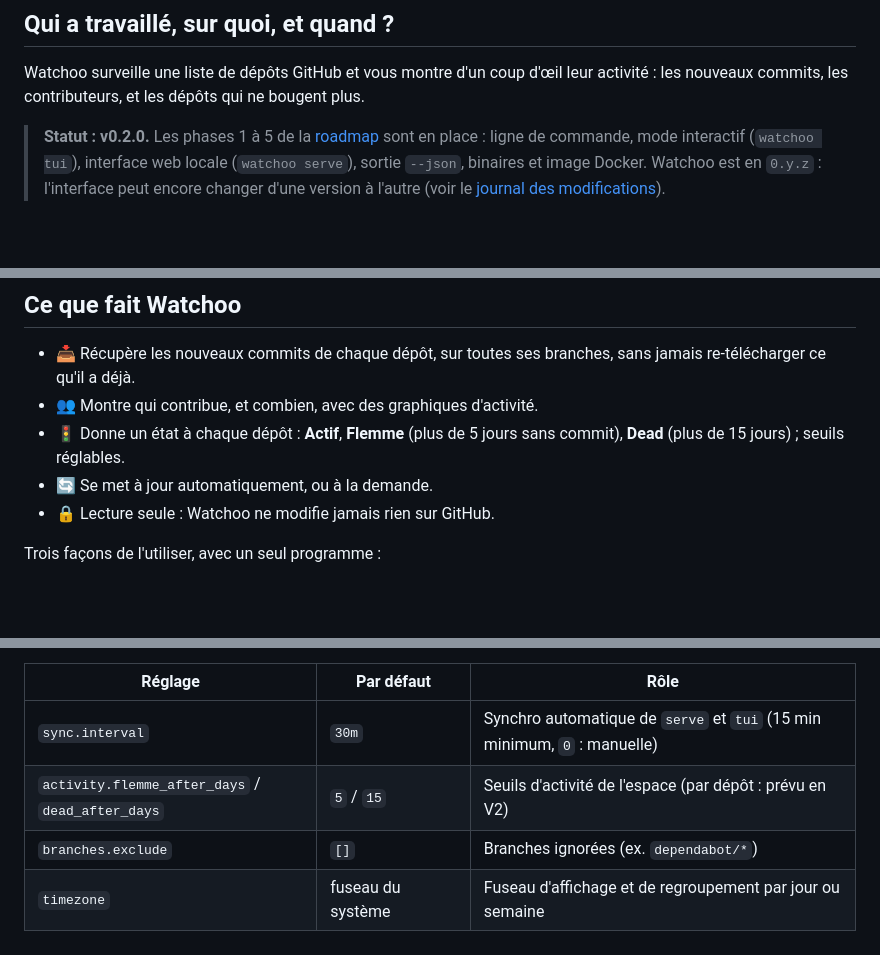
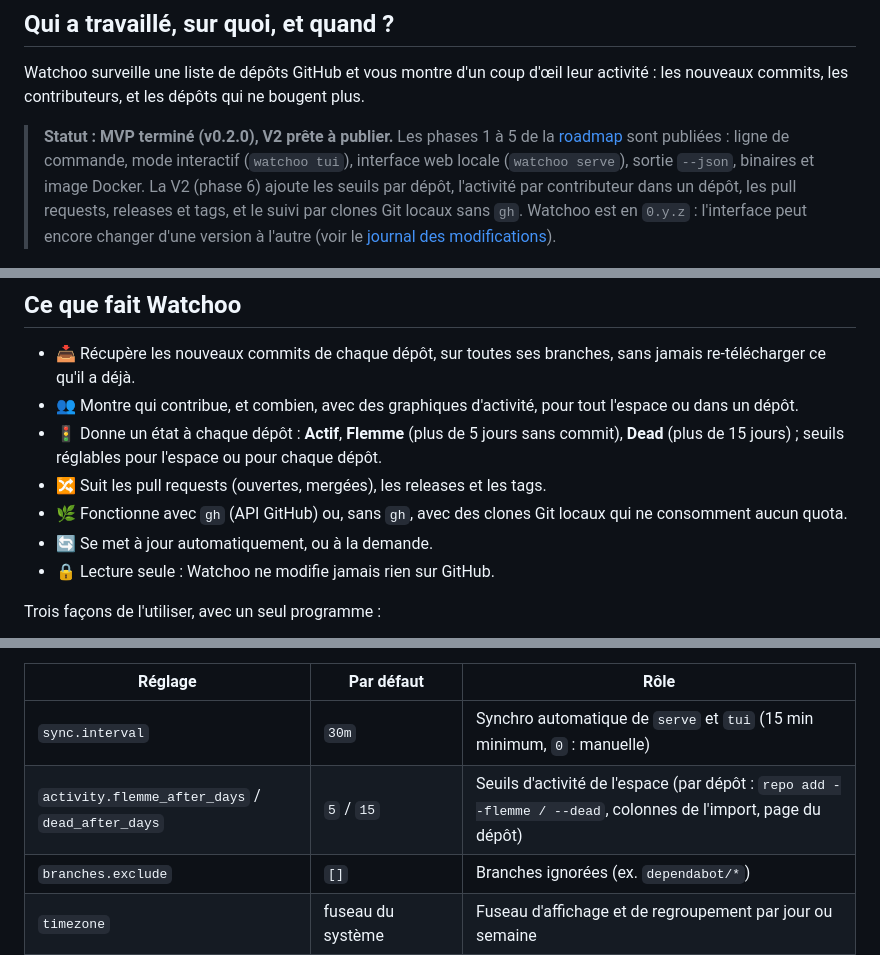
Before and after one commit to studoo-app/watchoo, a Markdown page: README.md, 3 parts joined by grey strips. GitHub-like rendering; blank space fills up the shorter version.

Commit message:
docs: README à jour pour la fin du MVP et la V2

```diff
--- a/README.md
+++ b/README.md
@@ -9,9 +9,11 @@
 Watchoo surveille une liste de dépôts GitHub et vous montre
 d'un coup d'œil leur activité : les nouveaux commits, les contributeurs, et les dépôts qui ne bougent plus.
 
-> **Statut : v0.2.0.** Les phases 1 à 5 de la [roadmap](documentation/07-roadmap.md) sont en place :
-> ligne de commande, mode interactif (`watchoo tui`), interface web locale (`watchoo serve`), sortie
-> `--json`, binaires et image Docker. Watchoo est en `0.y.z` : l'interface peut encore changer d'une
+> **Statut : MVP terminé (v0.2.0), V2 prête à publier.** Les phases 1 à 5 de la
+> [roadmap](documentation/07-roadmap.md) sont publiées : ligne de commande, mode interactif
+> (`watchoo tui`), interface web locale (`watchoo serve`), sortie `--json`, binaires et image Docker. La
+> V2 (phase 6) ajoute les seuils par dépôt, l'activité par contributeur dans un dépôt, les pull requests,
+> releases et tags, et le suivi par clones Git locaux sans `gh`. Watchoo est en `0.y.z` : l'interface peut encore changer d'une
 > version à l'autre (voir le [journal des modifications](CHANGELOG.md)).
 
 <p align="center">
@@ -30,9 +32,13 @@ Watchoo fonctionne avec les dépôts **privés**, et toutes les données restent
 
 - 📥 Récupère les nouveaux commits de chaque dépôt, sur toutes ses branches, sans jamais re-télécharger
   ce qu'il a déjà.
-- 👥 Montre qui contribue, et combien, avec des graphiques d'activité.
+- 👥 Montre qui contribue, et combien, avec des graphiques d'activité, pour tout l'espace ou dans un
+  dépôt.
 - 🚦 Donne un état à chaque dépôt : **Actif**, **Flemme** (plus de 5 jours sans commit), **Dead** (plus
-  de 15 jours) ; seuils réglables.
+  de 15 jours) ; seuils réglables pour l'espace ou pour chaque dépôt.
+- 🔀 Suit les pull requests (ouvertes, mergées), les releases et les tags.
+- 🌿 Fonctionne avec `gh` (API GitHub) ou, sans `gh`, avec des clones Git locaux qui ne consomment aucun
+  quota.
 - 🔄 Se met à jour automatiquement, ou à la demande.
 - 🔒 Lecture seule : Watchoo ne modifie jamais rien sur GitHub.
 
@@ -209,7 +215,7 @@ commande.
 | Réglage | Par défaut | Rôle |
 | --- | --- | --- |
 | `sync.interval` | `30m` | Synchro automatique de `serve` et `tui` (15 min minimum, `0` : manuelle) |
-| `activity.flemme_after_days` / `dead_after_days` | `5` / `15` | Seuils d'activité de l'espace (par dépôt : prévu en V2) |
+| `activity.flemme_after_days` / `dead_after_days` | `5` / `15` | Seuils d'activité de l'espace (par dépôt : `repo add --flemme / --dead`, colonnes de l'import, page du dépôt) |
 | `branches.exclude` | `[]` | Branches ignorées (ex. `dependabot/*`) |
 | `timezone` | fuseau du système | Fuseau d'affichage et de regroupement par jour ou semaine |
 | `web.addr` | `127.0.0.1:8080` | Adresse de l'interface web |
```
